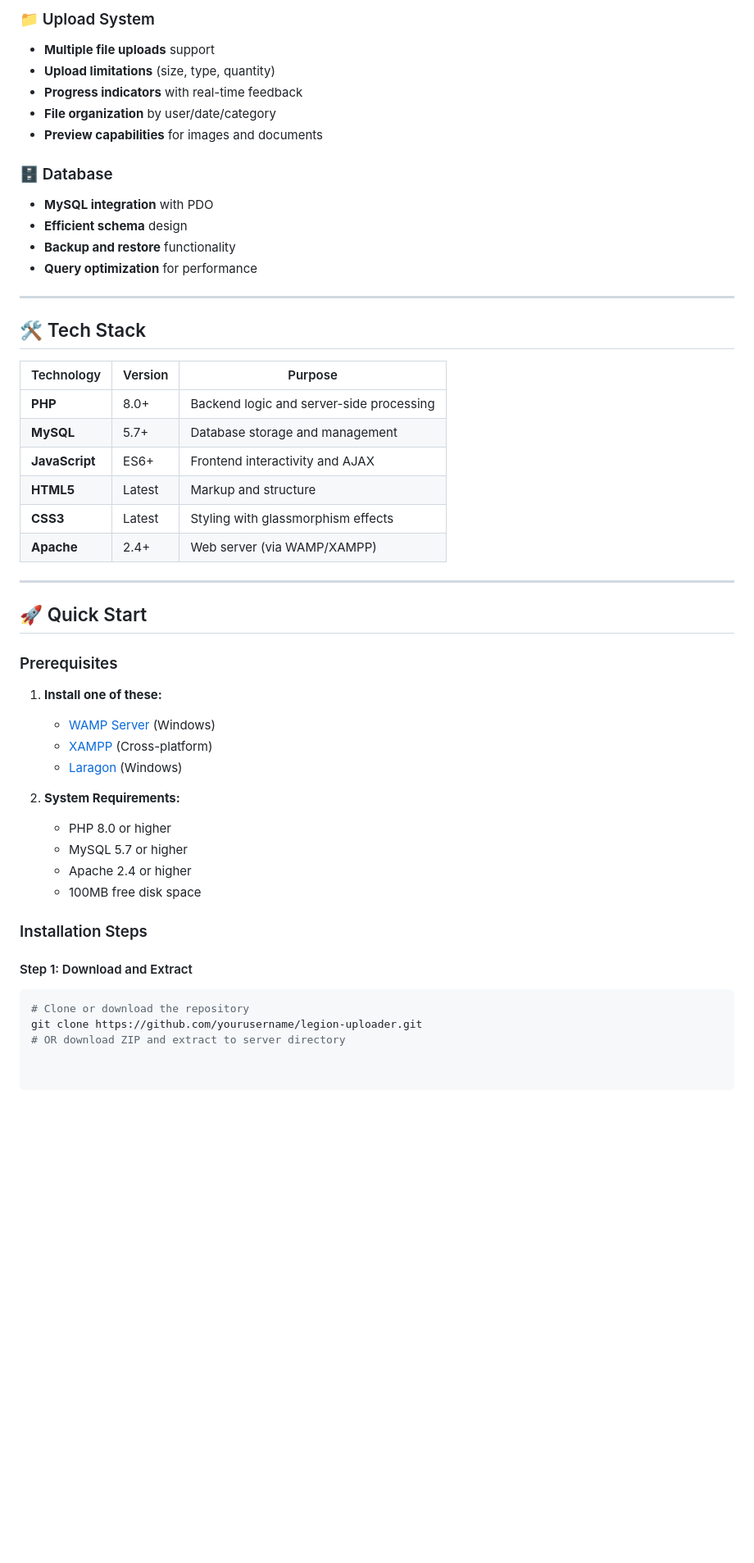
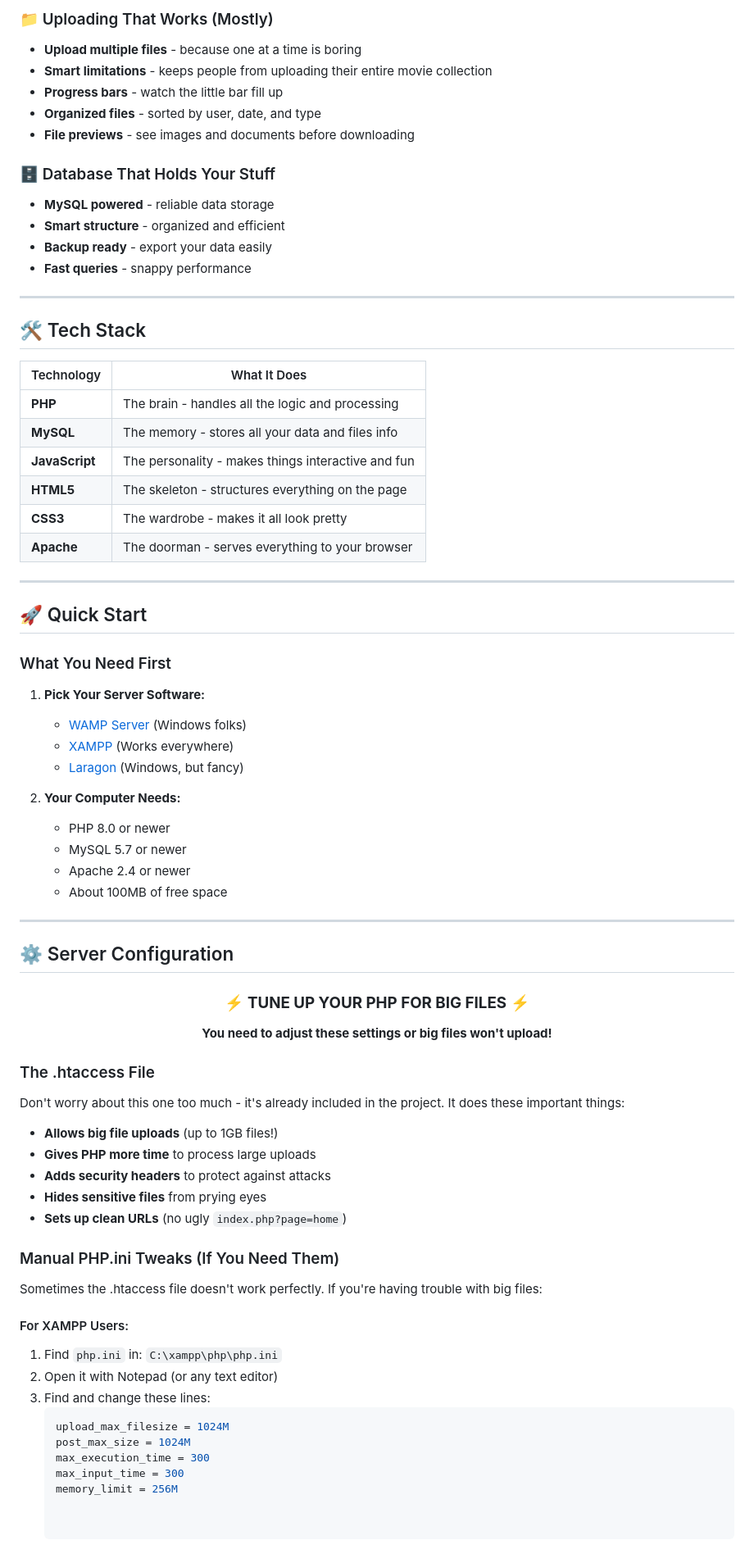
Before and after one commit to TheWindows/Legion_Uploader, a Markdown page: README.md, the part around one of its changes. Shown at 82% size. Rendered like a GitHub page; blank space fills up the shorter version.

````diff
--- a/README.md
+++ b/README.md
@@ -82,51 +73,78 @@ This is **BETA software** and is under active development.
 
-### 📁 Upload System
-- **Multiple file uploads** support
-- **Upload limitations** (size, type, quantity)
-- **Progress indicators** with real-time feedback
-- **File organization** by user/date/category
-- **Preview capabilities** for images and documents
+### 📁 Uploading That Works (Mostly)
+- **Upload multiple files** - because one at a time is boring
+- **Smart limitations** - keeps people from uploading their entire movie collection
+- **Progress bars** - watch the little bar fill up
+- **Organized files** - sorted by user, date, and type
+- **File previews** - see images and documents before downloading
 
-### 🗄️ Database
-- **MySQL integration** with PDO
-- **Efficient schema** design
-- **Backup and restore** functionality
-- **Query optimization** for performance
+### 🗄️ Database That Holds Your Stuff
+- **MySQL powered** - reliable data storage
+- **Smart structure** - organized and efficient
+- **Backup ready** - export your data easily
+- **Fast queries** - snappy performance
 
 ---
 
 ## 🛠️ Tech Stack
 
-| Technology | Version | Purpose |
-|------------|---------|---------|
-| **PHP** | 8.0+ | Backend logic and server-side processing |
-| **MySQL** | 5.7+ | Database storage and management |
-| **JavaScript** | ES6+ | Frontend interactivity and AJAX |
-| **HTML5** | Latest | Markup and structure |
-| **CSS3** | Latest | Styling with glassmorphism effects |
-| **Apache** | 2.4+ | Web server (via WAMP/XAMPP) |
+| Technology | What It Does |
+|------------|-------------|
+| **PHP** | The brain - handles all the logic and processing |
+| **MySQL** | The memory - stores all your data and files info |
+| **JavaScript** | The personality - makes things interactive and fun |
+| **HTML5** | The skeleton - structures everything on the page |
+| **CSS3** | The wardrobe - makes it all look pretty |
+| **Apache** | The doorman - serves everything to your browser |
 
 ---
 
 ## 🚀 Quick Start
 
-### Prerequisites
+### What You Need First
 
-1. **Install one of these:**
-   - [WAMP Server](https://www.wampserver.com/en/) (Windows)
-   - [XAMPP](https://www.apachefriends.org/) (Cross-platform)
-   - [Laragon](https://laragon.org/) (Windows)
+1. **Pick Your Server Software:**
+   - [WAMP Server](https://www.wampserver.com/en/) (Windows folks)
+   - [XAMPP](https://www.apachefriends.org/) (Works everywhere)
+   - [Laragon](https://laragon.org/) (Windows, but fancy)
 
-2. **System Requirements:**
-   - PHP 8.0 or higher
-   - MySQL 5.7 or higher
-   - Apache 2.4 or higher
-   - 100MB free disk space
+2. **Your Computer Needs:**
+   - PHP 8.0 or newer
+   - MySQL 5.7 or newer
+   - Apache 2.4 or newer
+   - About 100MB of free space
 
-### Installation Steps
+---
 
-#### Step 1: Download and Extract
-```bash
-# Clone or download the repository
-git clone https://github.com/yourusername/legion-uploader.git
-# OR download ZIP and extract to server directory
+## ⚙️ Server Configuration
+
+<div align="center" style="background-color: #e7f3ff; border: 2px solid #4da6ff; border-radius: 10px; padding: 20px; margin: 20px 0;">
+
+### ⚡ **TUNE UP YOUR PHP FOR BIG FILES** ⚡
+
+**You need to adjust these settings or big files won't upload!**
+
+</div>
+
+### The .htaccess File
+Don't worry about this one too much - it's already included in the project. It does these important things:
+- **Allows big file uploads** (up to 1GB files!)
+- **Gives PHP more time** to process large uploads
+- **Adds security headers** to protect against attacks
+- **Hides sensitive files** from prying eyes
+- **Sets up clean URLs** (no ugly `index.php?page=home`)
+
+### Manual PHP.ini Tweaks (If You Need Them)
+
+Sometimes the .htaccess file doesn't work perfectly. If you're having trouble with big files:
+
+#### For XAMPP Users:
+1. Find `php.ini` in: `C:\xampp\php\php.ini`
+2. Open it with Notepad (or any text editor)
+3. Find and change these lines:
+   ```ini
+   upload_max_filesize = 1024M
+   post_max_size = 1024M
+   max_execution_time = 300
+   max_input_time = 300
+   memory_limit = 256M
````
Also changed, not shown: other parts of README.md (+32 -41 lines).
